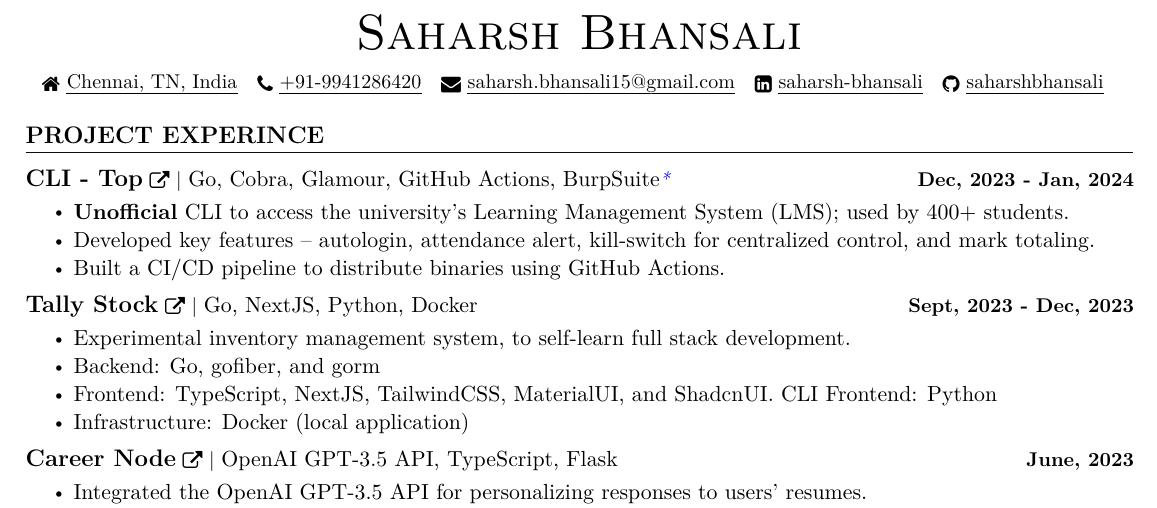
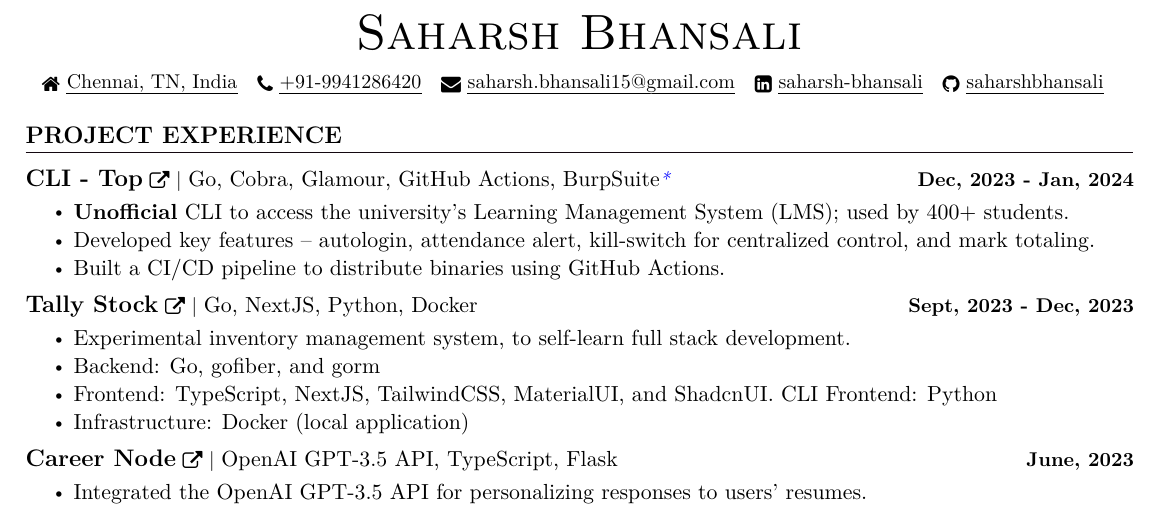
Before and after one commit to saharshbhansali/about-me, a LaTeX CV (Resume.tex): part of the page, cut so that both start at the same text. Compiled offline with pdfLaTeX.

Commit message:
Chore: typo fix
Signed-off-by: saharshbhansali <saharsh.bhansali15@gmail.com>

```diff
--- a/Resume.tex
+++ b/Resume.tex
@@ -200,7 +200,7 @@
 
 
 %-----------PROJECT EXPERIENCE-----------
-\section{PROJECT EXPERINCE}
+\section{PROJECT EXPERIENCE}
     \vspace{-2.5pt}
     \resumeSubHeadingListStart
 
```
Also changed, not shown: Resume.pdf.
